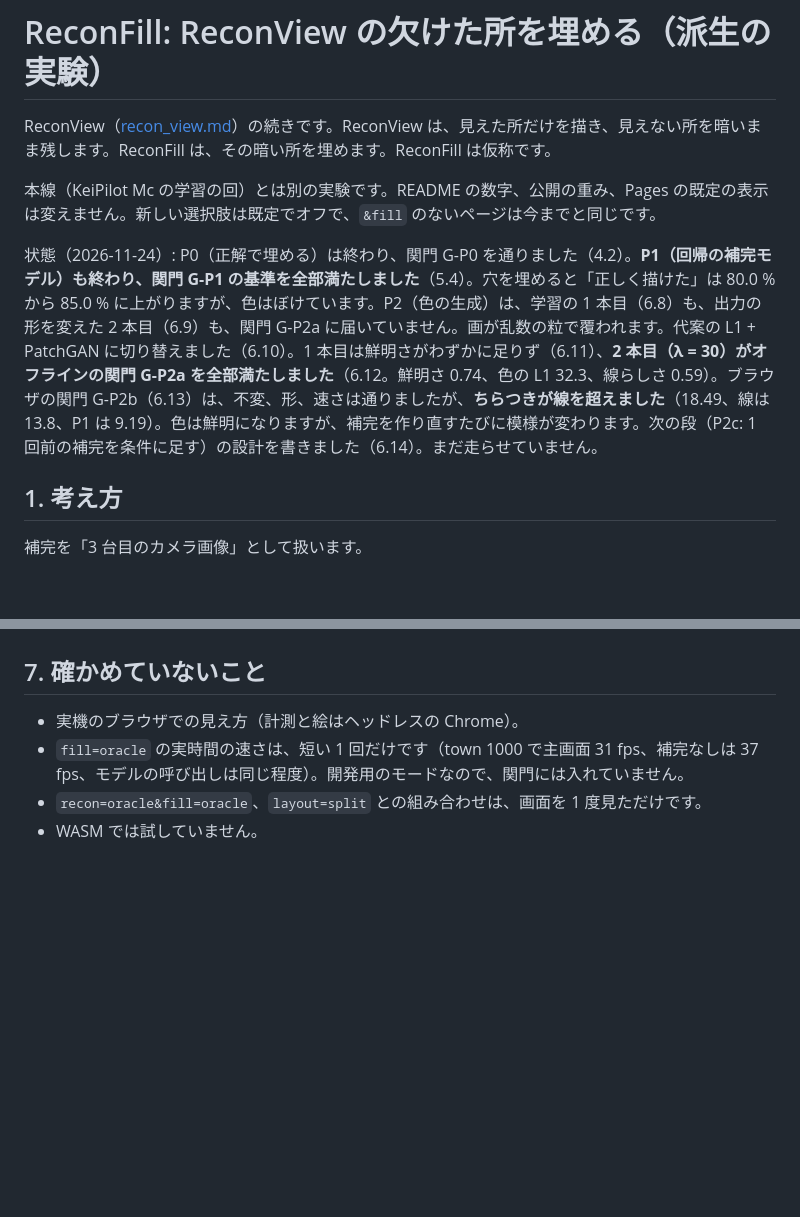
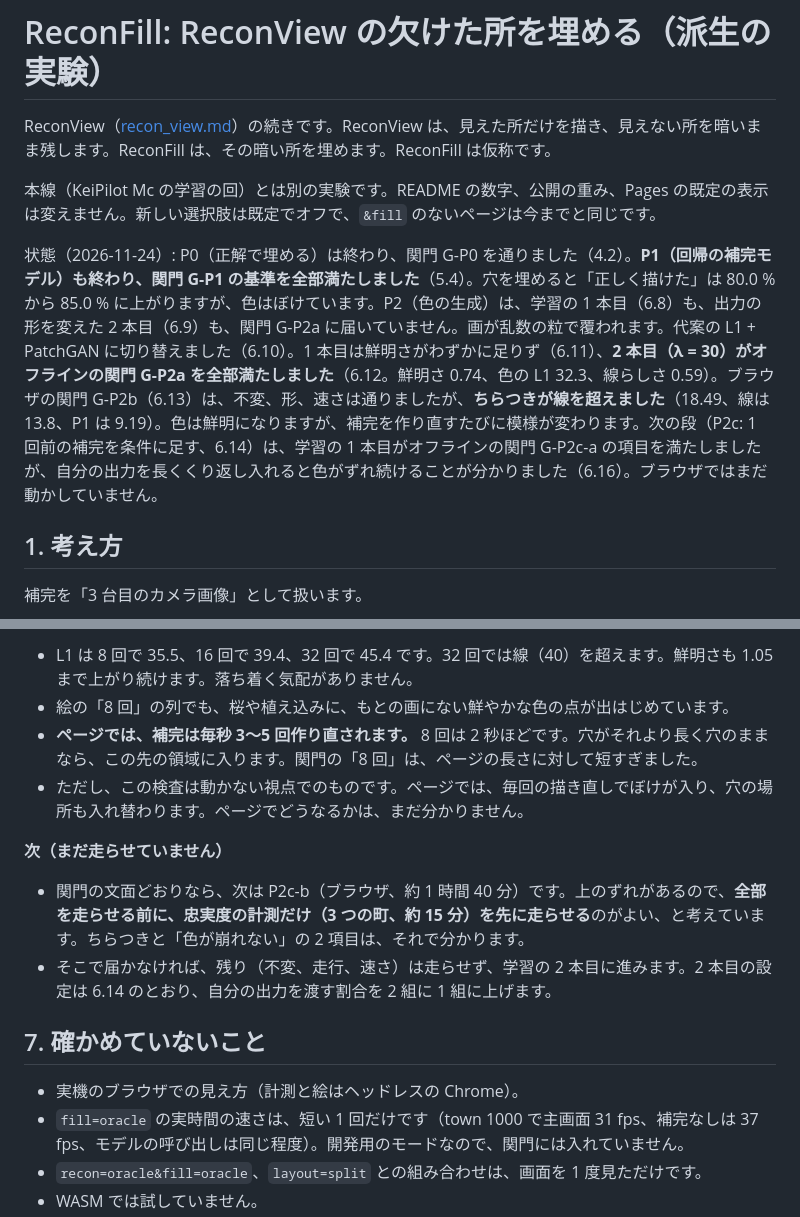
Before and after one commit to southern-star/keisim, a Markdown page: docs/recon_fill.md, 2 parts joined by grey strips. Rendered like a GitHub page; blank space fills up the shorter version.

```diff
--- a/docs/recon_fill.md
+++ b/docs/recon_fill.md
@@ -4,7 +4,7 @@ ReconView（[recon_view.md](recon_view.md)）の続きです。ReconView は、
 
 本線（KeiPilot Mc の学習の回）とは別の実験です。README の数字、公開の重み、Pages の既定の表示は変えません。新しい選択肢は既定でオフで、`&fill` のないページは今までと同じです。
 
-状態（2026-11-24）: P0（正解で埋める）は終わり、関門 G-P0 を通りました（4.2）。**P1（回帰の補完モデル）も終わり、関門 G-P1 の基準を全部満たしました**（5.4）。穴を埋めると「正しく描けた」は 80.0 % から 85.0 % に上がりますが、色はぼけています。P2（色の生成）は、学習の 1 本目（6.8）も、出力の形を変えた 2 本目（6.9）も、関門 G-P2a に届いていません。画が乱数の粒で覆われます。代案の L1 + PatchGAN に切り替えました（6.10）。1 本目は鮮明さがわずかに足りず（6.11）、**2 本目（λ = 30）がオフラインの関門 G-P2a を全部満たしました**（6.12。鮮明さ 0.74、色の L1 32.3、線らしさ 0.59）。ブラウザの関門 G-P2b（6.13）は、不変、形、速さは通りましたが、**ちらつきが線を超えました**（18.49、線は 13.8、P1 は 9.19）。色は鮮明になりますが、補完を作り直すたびに模様が変わります。次の段（P2c: 1 回前の補完を条件に足す）の設計を書きました（6.14）。まだ走らせていません。
+状態（2026-11-24）: P0（正解で埋める）は終わり、関門 G-P0 を通りました（4.2）。**P1（回帰の補完モデル）も終わり、関門 G-P1 の基準を全部満たしました**（5.4）。穴を埋めると「正しく描けた」は 80.0 % から 85.0 % に上がりますが、色はぼけています。P2（色の生成）は、学習の 1 本目（6.8）も、出力の形を変えた 2 本目（6.9）も、関門 G-P2a に届いていません。画が乱数の粒で覆われます。代案の L1 + PatchGAN に切り替えました（6.10）。1 本目は鮮明さがわずかに足りず（6.11）、**2 本目（λ = 30）がオフラインの関門 G-P2a を全部満たしました**（6.12。鮮明さ 0.74、色の L1 32.3、線らしさ 0.59）。ブラウザの関門 G-P2b（6.13）は、不変、形、速さは通りましたが、**ちらつきが線を超えました**（18.49、線は 13.8、P1 は 9.19）。色は鮮明になりますが、補完を作り直すたびに模様が変わります。次の段（P2c: 1 回前の補完を条件に足す、6.14）は、学習の 1 本目がオフラインの関門 G-P2c-a の項目を満たしましたが、自分の出力を長くくり返し入れると色がずれ続けることが分かりました（6.16）。ブラウザではまだ動かしていません。
 
 ## 1. 考え方
 
@@ -1232,3 +1277,13 @@ P1 の重み:
+- L1 は 8 回で 35.5、16 回で 39.4、32 回で 45.4 です。32 回では線（40）を超えます。鮮明さも 1.05 まで上がり続けます。落ち着く気配がありません。
+- 絵の「8 回」の列でも、桜や植え込みに、もとの画にない鮮やかな色の点が出はじめています。
+- **ページでは、補完は毎秒 3〜5 回作り直されます。** 8 回は 2 秒ほどです。穴がそれより長く穴のままなら、この先の領域に入ります。関門の「8 回」は、ページの長さに対して短すぎました。
+- ただし、この検査は動かない視点でのものです。ページでは、毎回の描き直しでぼけが入り、穴の場所も入れ替わります。ページでどうなるかは、まだ分かりません。
+
+**次（まだ走らせていません）**
+
+- 関門の文面どおりなら、次は P2c-b（ブラウザ、約 1 時間 40 分）です。上のずれがあるので、**全部を走らせる前に、忠実度の計測だけ（3 つの町、約 15 分）を先に走らせる**のがよい、と考えています。ちらつきと「色が崩れない」の 2 項目は、それで分かります。
+- そこで届かなければ、残り（不変、走行、速さ）は走らせず、学習の 2 本目に進みます。2 本目の設定は 6.14 のとおり、自分の出力を渡す割合を 2 組に 1 組に上げます。
+
 ## 7. 確かめていないこと
 
 - 実機のブラウザでの見え方（計測と絵はヘッドレスの Chrome）。
```
Also changed, not shown: other parts of docs/recon_fill.md (+45 -0 lines), docs/recon_fill/p2_offline_p1.jpg (added), docs/recon_fill/p2c_offline_p1.jpg (added), 6 other files.
